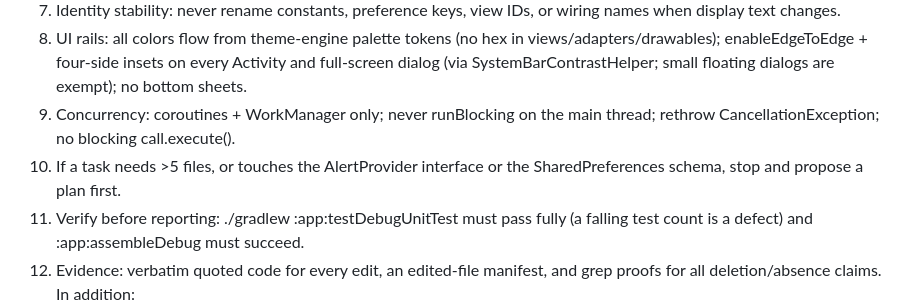
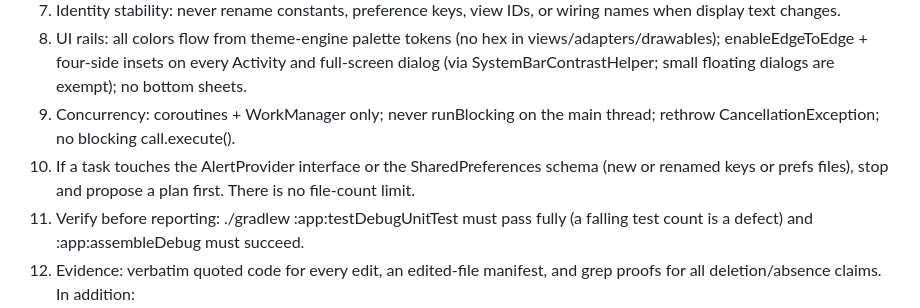
Before and after one commit to adamjeremy-sk/WeatherAPP, a Markdown page: AGENTS.md, the part around the change. Rendered like a GitHub page.

```diff
--- a/AGENTS.md
+++ b/AGENTS.md
@@ -8,7 +8,7 @@
 7. Identity stability: never rename constants, preference keys, view IDs, or wiring names when display text changes.
 8. UI rails: all colors flow from theme-engine palette tokens (no hex in views/adapters/drawables); enableEdgeToEdge + four-side insets on every Activity and full-screen dialog (via SystemBarContrastHelper; small floating dialogs are exempt); no bottom sheets.
 9. Concurrency: coroutines + WorkManager only; never runBlocking on the main thread; rethrow CancellationException; no blocking call.execute().
-10. If a task needs >5 files, or touches the AlertProvider interface or the SharedPreferences schema, stop and propose a plan first.
+10. If a task touches the AlertProvider interface or the SharedPreferences schema (new or renamed keys or prefs files), stop and propose a plan first. There is no file-count limit.
 11. Verify before reporting: ./gradlew :app:testDebugUnitTest must pass fully (a falling test count is a defect) and :app:assembleDebug must succeed.
 12. Evidence: verbatim quoted code for every edit, an edited-file manifest, and grep proofs for all deletion/absence claims. In addition:
     - Every count or list shows the exact command AND its raw output in a code block (trim to 40 lines max and say how many lines were trimmed). A conclusion without its raw output is treated as unverified.
```
Also changed, not shown: HANDOFF.md (+10 -3 lines).
